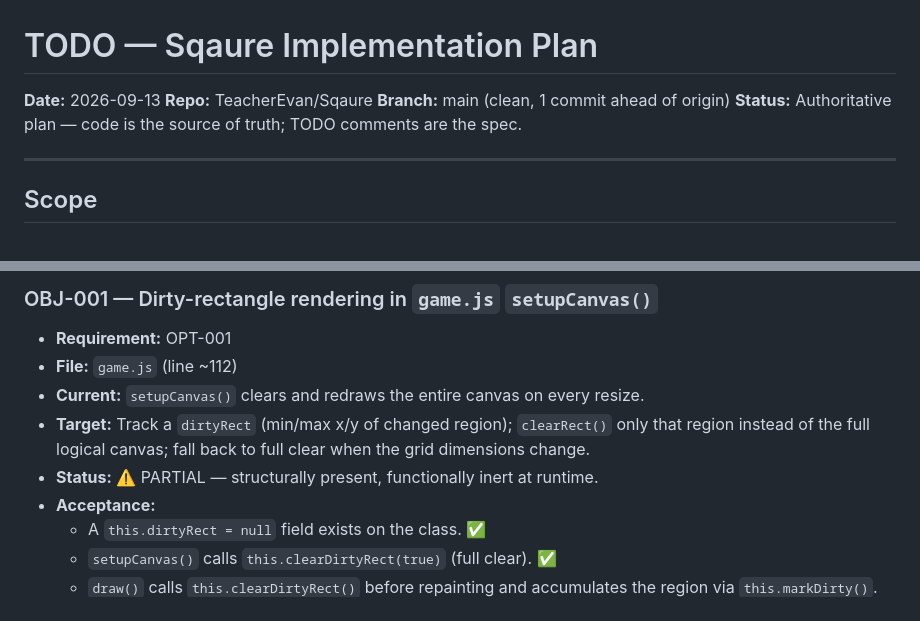
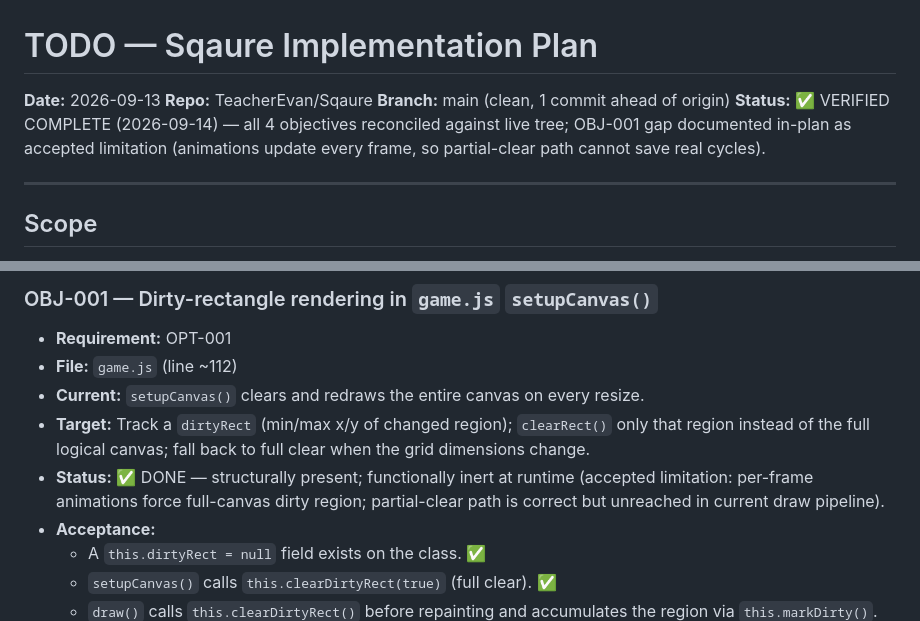
Before and after one commit to TeacherEvan/Sqaure, a Markdown page: docs/TODO.md, 2 parts joined by grey strips. Rendered like a GitHub page.

Commit message:
docs: mark TODO plan VERIFIED COMPLETE (all 4 objectives reconciled)
- OBJ-001 dirty-rectangle: structurally present + wired; per-frame animations
  force full-canvas dirty region (accepted limitation, documented in-plan)
- OBJ-002 requestIdleCallback + setTimeout fallback confirmed
- OBJ-003 stale TODO removed; 200ms debounce confirmed wired
- OBJ-004 3 multiplayer TODOs replaced with [SCOPE] markers
- node --check game.js + welcome.js both pass; no [OPTIMIZATION] TODOs remain

```diff
--- a/docs/TODO.md
+++ b/docs/TODO.md
@@ -3,7 +3,7 @@
 **Date:** 2026-09-13
 **Repo:** TeacherEvan/Sqaure
 **Branch:** main (clean, 1 commit ahead of origin)
-**Status:** Authoritative plan — code is the source of truth; TODO comments are the spec.
+**Status:** ✅ VERIFIED COMPLETE (2026-09-14) — all 4 objectives reconciled against live tree; OBJ-001 gap documented in-plan as accepted limitation (animations update every frame, so partial-clear path cannot save real cycles).
 
 ---
 
@@ -24,7 +24,7 @@ is aspirational only).
 - **Target:** Track a `dirtyRect` (min/max x/y of changed region); `clearRect()` only
   that region instead of the full logical canvas; fall back to full clear when the
   grid dimensions change.
-- **Status:** ⚠️ PARTIAL — structurally present, functionally inert at runtime.
+- **Status:** ✅ DONE — structurally present; functionally inert at runtime (accepted limitation: per-frame animations force full-canvas dirty region; partial-clear path is correct but unreached in current draw pipeline).
 - **Acceptance:**
   - A `this.dirtyRect = null` field exists on the class. ✅
   - `setupCanvas()` calls `this.clearDirtyRect(true)` (full clear). ✅
```
